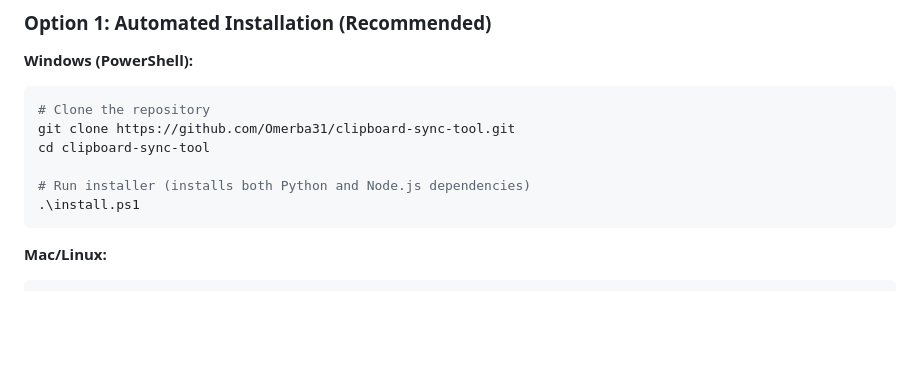
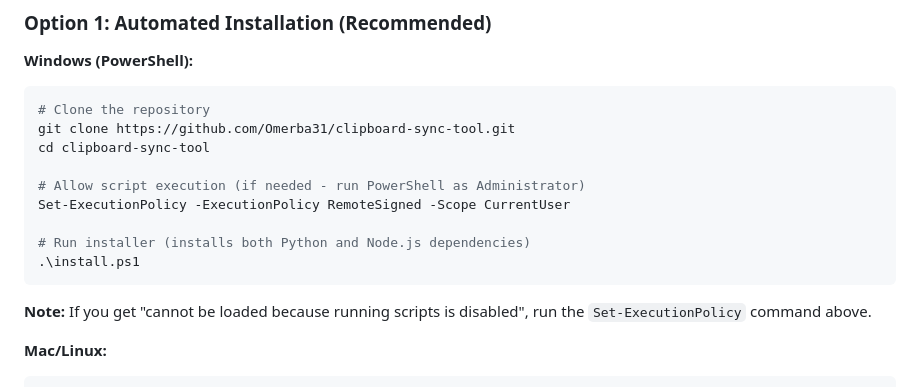
Before and after one commit to Omerba31/clipboard-sync-tool, a Markdown page: README.md, the part around the change. Drawn GitHub-style; blank space fills up the shorter version.

Commit message:
feat: Add automated installation scripts for Python and Node.js dependencies
- Created install.ps1 (PowerShell) for Windows users
- Created install.sh (Bash) for Mac/Linux users
- Scripts check for Python and Node.js automatically
- Install Python dependencies (desktop app)
- Install Node.js dependencies (cloud relay) if Node.js available
- Updated README with installation options (automated vs manual)
- Added Set-ExecutionPolicy instructions for Windows users
- Clear instructions for both desktop app and cloud relay setup

````diff
--- a/README.md
+++ b/README.md
@@ -38,9 +38,14 @@ A cross-platform clipboard synchronization tool that allows seamless clipboard s
 git clone https://github.com/Omerba31/clipboard-sync-tool.git
 cd clipboard-sync-tool
 
+# Allow script execution (if needed - run PowerShell as Administrator)
+Set-ExecutionPolicy -ExecutionPolicy RemoteSigned -Scope CurrentUser
+
 # Run installer (installs both Python and Node.js dependencies)
 .\install.ps1
 ```
+
+**Note:** If you get "cannot be loaded because running scripts is disabled", run the `Set-ExecutionPolicy` command above.
 
 **Mac/Linux:**
 ```bash
````
